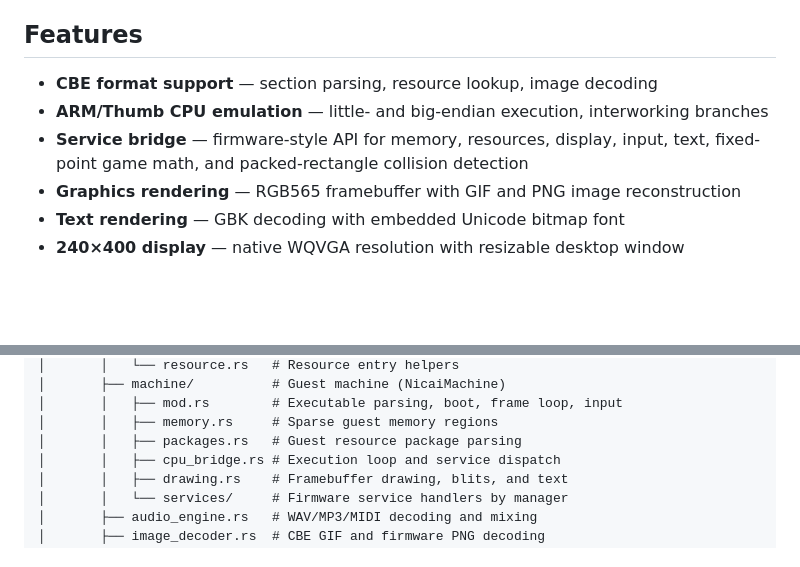
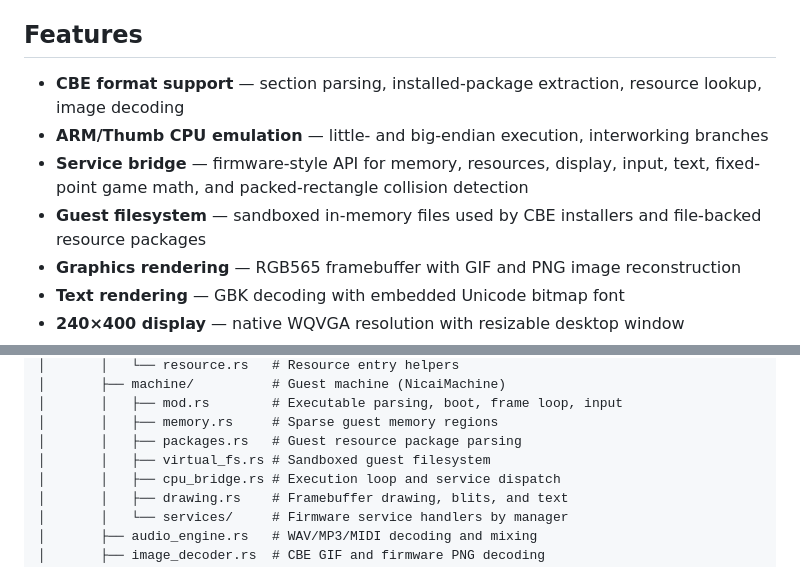
Before and after one commit to AloysHF/NicaiEmu, a Markdown page: README.md, 2 parts joined by grey strips. Drawn GitHub-style; blank space fills up the shorter version.

Commit message:
Fix installed CBE resource package loading

```diff
--- a/README.md
+++ b/README.md
@@ -23,10 +23,13 @@ by supported games.
 
 ## Features
 
-- **CBE format support** — section parsing, resource lookup, image decoding
+- **CBE format support** — section parsing, installed-package extraction,
+  resource lookup, image decoding
 - **ARM/Thumb CPU emulation** — little- and big-endian execution, interworking branches
 - **Service bridge** — firmware-style API for memory, resources, display,
   input, text, fixed-point game math, and packed-rectangle collision detection
+- **Guest filesystem** — sandboxed in-memory files used by CBE installers and
+  file-backed resource packages
 - **Graphics rendering** — RGB565 framebuffer with GIF and PNG image reconstruction
 - **Text rendering** — GBK decoding with embedded Unicode bitmap font
 - **240×400 display** — native WQVGA resolution with resizable desktop window
@@ -124,6 +127,7 @@ crates/
 │       │   ├── mod.rs        # Executable parsing, boot, frame loop, input
 │       │   ├── memory.rs     # Sparse guest memory regions
 │       │   ├── packages.rs   # Guest resource package parsing
+│       │   ├── virtual_fs.rs # Sandboxed guest filesystem
 │       │   ├── cpu_bridge.rs # Execution loop and service dispatch
 │       │   ├── drawing.rs    # Framebuffer drawing, blits, and text
 │       │   └── services/     # Firmware service handlers by manager
```
Also changed, not shown: docs/Game-Compatibility.md (+2 -2 lines), docs/architecture.md (+4 -2 lines), docs/images/僵尸先生.png, 7 other files.
